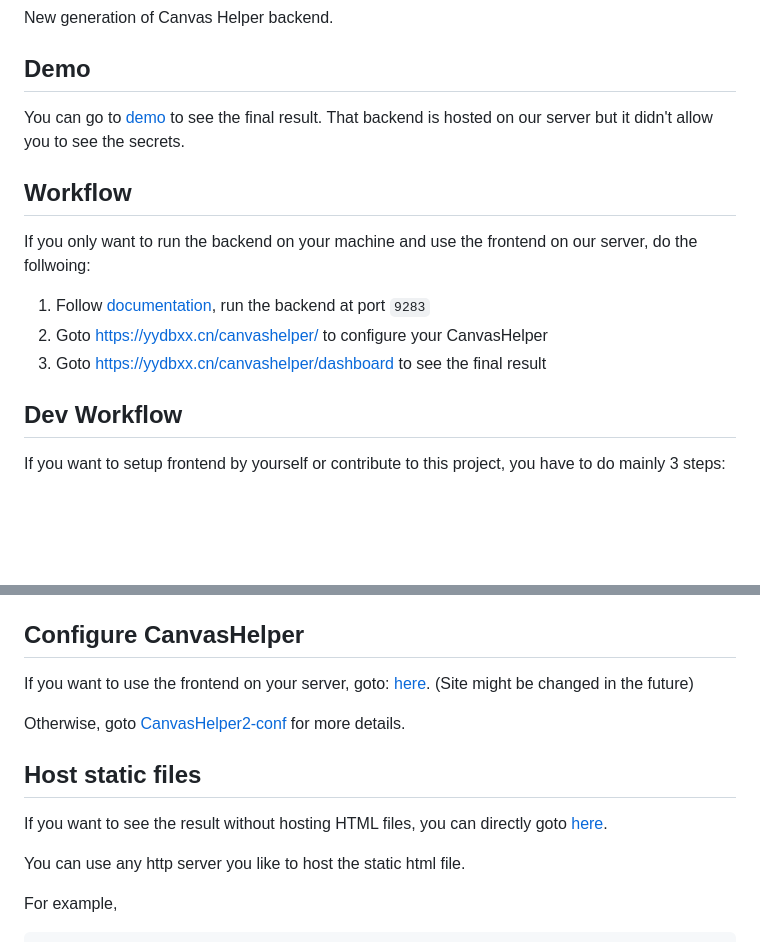
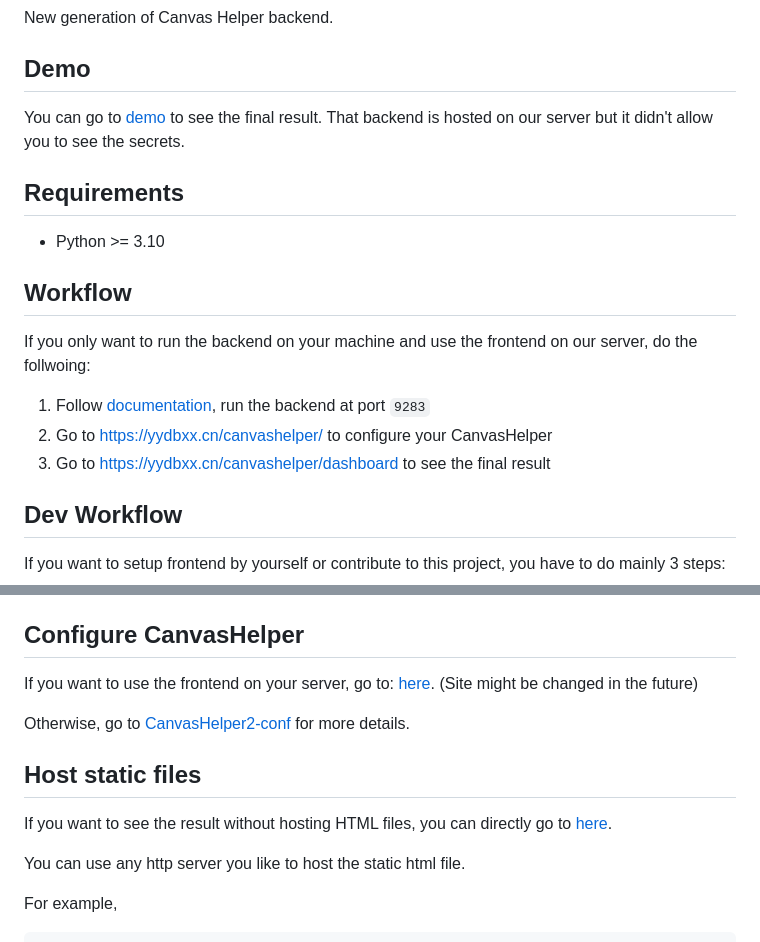
Before and after one commit to linsyking/CanvasHelper2, a Markdown page: Readme.md, 2 parts joined by grey strips. Rendered like a GitHub page; blank space fills up the shorter version.

Commit message:
docs: add requirements

```diff
--- a/Readme.md
+++ b/Readme.md
@@ -6,13 +6,17 @@ New generation of Canvas Helper backend.
 
 You can go to [demo](https://yydbxx.cn/test/canvashelper/) to see the final result. That backend is hosted on our server but it didn't allow you to see the secrets.
 
+## Requirements
+
+- Python >= 3.10
+
 ## Workflow
 
 If you only want to run the backend on your machine and use the frontend on our server, do the follwoing:
 
 1. Follow [documentation](https://github.com/linsyking/CanvasHelper2#run-backend), run the backend at port `9283`
-2. Goto <https://yydbxx.cn/canvashelper/> to configure your CanvasHelper
-2. Goto <https://yydbxx.cn/canvashelper/dashboard> to see the final result
+2. Go to <https://yydbxx.cn/canvashelper/> to configure your CanvasHelper
+2. Go to <https://yydbxx.cn/canvashelper/dashboard> to see the final result
 
 ## Dev Workflow
 
@@ -56,13 +60,13 @@ If you need to expose the port, you can add option `--host 0.0.0.0`.
 
 ## Configure CanvasHelper
 
-If you want to use the frontend on your server, goto: [here](https://yydbxx.cn/canvashelper/). (Site might be changed in the future)
+If you want to use the frontend on your server, go to: [here](https://yydbxx.cn/canvashelper/). (Site might be changed in the future)
 
-Otherwise, goto [CanvasHelper2-conf](https://github.com/linsyking/CanvasHelper2-conf) for more details.
+Otherwise, go to [CanvasHelper2-conf](https://github.com/linsyking/CanvasHelper2-conf) for more details.
 
 ## Host static files
 
-If you want to see the result without hosting HTML files, you can directly goto [here](https://yydbxx.cn/canvashelper/dashboard/).
+If you want to see the result without hosting HTML files, you can directly go to [here](https://yydbxx.cn/canvashelper/dashboard/).
 
 You can use any http server you like to host the static html file.
 
```
